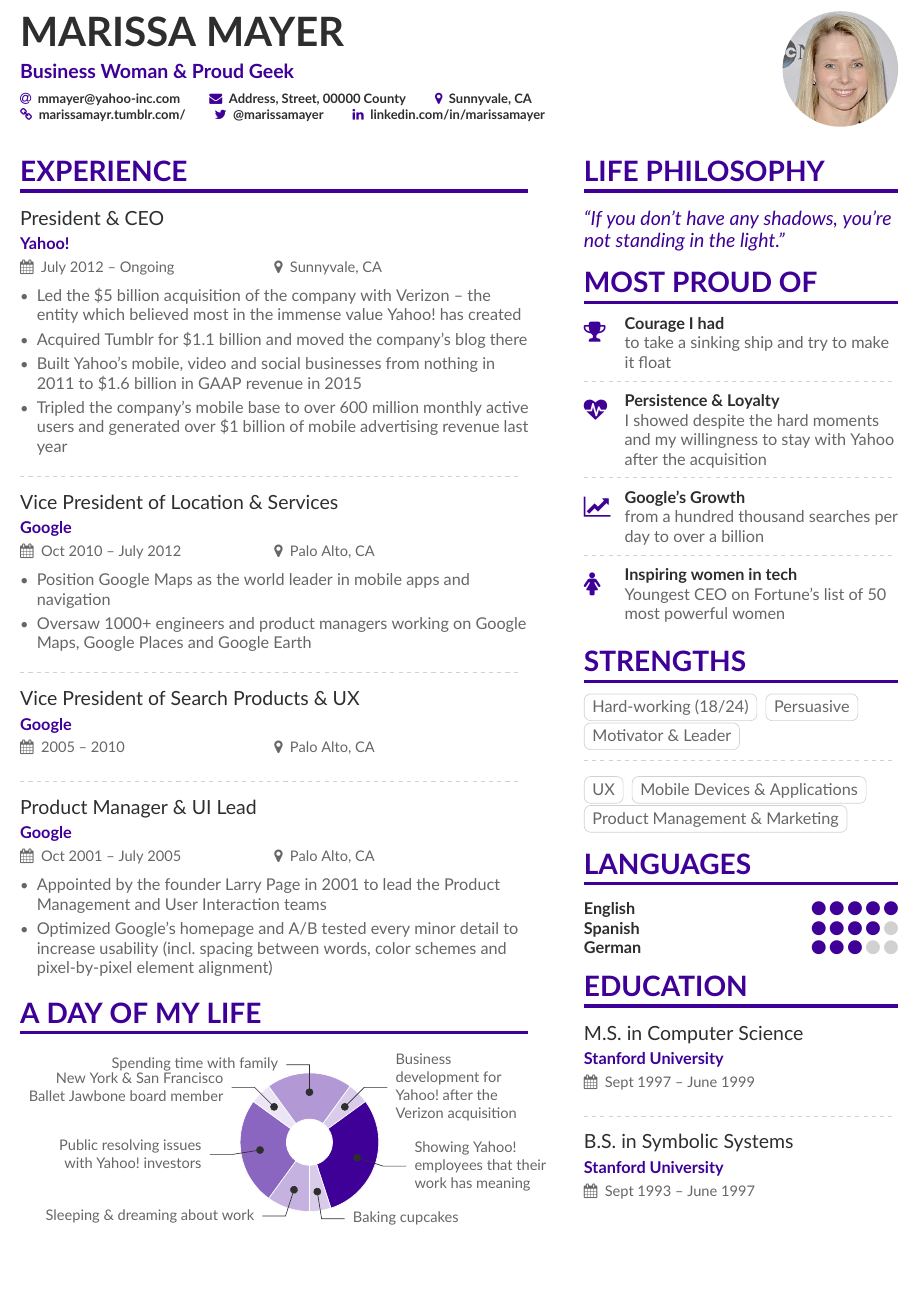
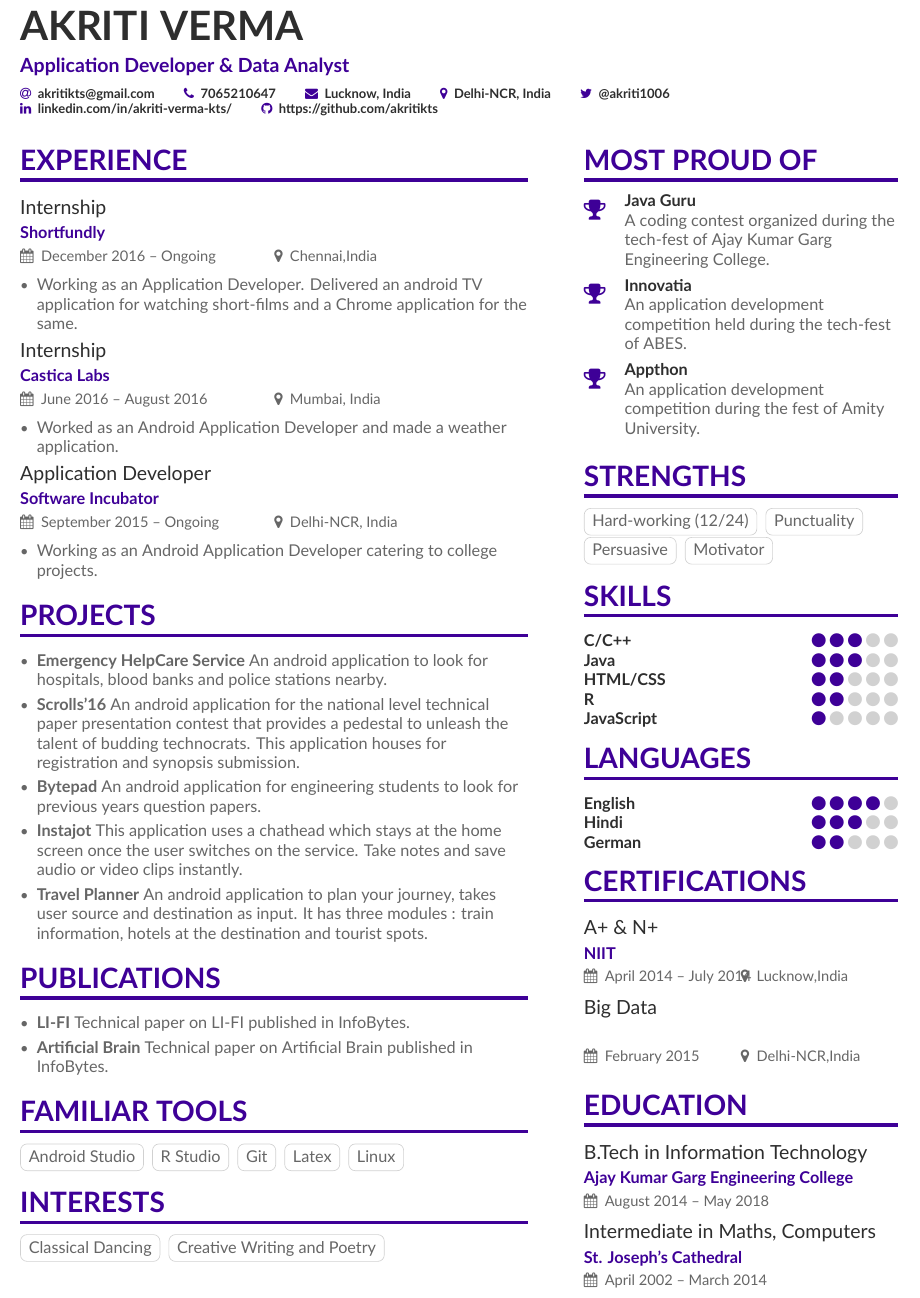
Before and after one commit to akritikts/recent_resume, a LaTeX CV (main.tex, which reads page1sidebar.tex): part of page 1 of 2 before the commit and part of the page after it, cut at the place of the change, the shorter picture padded with empty space. Compiled offline with XeLaTeX.

Commit message:
Update on Overleaf.

```diff
--- a/main.tex
+++ b/main.tex
@@ -63,21 +63,21 @@
 \addbibresource{sample.bib}
 
 \begin{document}
-\name{Marissa Mayer}
-\tagline{Business Woman \& Proud Geek}
+\name{Akriti Verma}
+\tagline{Application Developer \& Data Analyst}
 % Cropped to square from https://en.wikipedia.org/wiki/Marissa_Mayer#/media/File:Marissa_Mayer_May_2014_(cropped).jpg, CC-BY 2.0
-\photo{2.5cm}{mmayer-wikipedia-cc-by-2_0}
+%\photo{2.5cm}{mmayer-wikipedia-cc-by-2_0}
 \personalinfo{%
   % Not all of these are required!
   % You can add your own with \printinfo{symbol}{detail}
-  \email{mmayer@yahoo-inc.com}
-%   \phone{000-00-0000}
-  \mailaddress{Address, Street, 00000 County}
-  \location{Sunnyvale, CA}
-  \homepage{marissamayr.tumblr.com/}
-  \twitter{@marissamayer}
-  \linkedin{linkedin.com/in/marissamayer}
-%   \github{github.com/mmayer} % I'm just making this up though.
+  \email{akritikts@gmail.com}
+  \phone{7065210647}
+  \mailaddress{Lucknow, India}
+  \location{Delhi-NCR, India}
+  %/homepage{marissamayr.tumblr.com/}
+  \twitter{@akriti1006}
+  \linkedin{linkedin.com/in/akriti-verma-kts/}
+  \github{https://github.com/akritikts} % I'm just making this up though.
 %   \orcid{orcid.org/0000-0000-0000-0000} % Obviously making this up too. If you want to use this field (and also other academicons symbols), add "academicons" option to \documentclass{altacv}
 }
 
@@ -92,34 +92,79 @@
 %% \cvsection title in the "main" bar.
 \cvsection[page1sidebar]{Experience}
 
-\cvevent{President \& CEO}{Yahoo!}{July 2012 -- Ongoing}{Sunnyvale, CA}
+\cvevent{Internship}{Shortfundly}{December 2016 -- Ongoing}{Chennai,India}
 \begin{itemize}
-\item Led the \$5 billion acquisition of the company with Verizon -- the entity which believed most in the immense value Yahoo!\ has created
-\item Acquired Tumblr for \$1.1 billion and moved the company's blog there
-\item Built Yahoo's mobile, video and social businesses from nothing in 2011 to \$1.6 billion in GAAP revenue in 2015
-\item Tripled the company's mobile base to over 600 million monthly active users and generated over \$1 billion of mobile advertising revenue last year
+\item Working as an Application Developer. Delivered an android TV application for watching short-films and a Chrome application for the same.
 \end{itemize}
 
-\divider
-
-\cvevent{Vice President of Location \& Services}{Google}{Oct 2010 -- July 2012}{Palo Alto, CA}
+\cvevent{Internship}{Castica Labs}{June 2016 -- August 2016}{Mumbai, India}
 \begin{itemize}
-\item Position Google Maps as the world leader in mobile apps and navigation
-\item Oversaw 1000+ engineers and product managers working on Google Maps, Google Places and Google Earth
+\item Worked as an Android Application Developer and made a weather application.
 \end{itemize}
 
-\divider
+\cvevent{Application Developer}{Software Incubator}{September 2015 -- Ongoing}{Delhi-NCR, India}
+\begin{itemize}
+\item Working as an Android Application Developer catering to college projects.
+\end{itemize}
+\cvsection{Projects}
+\begin{itemize}
+\item \textbf{Emergency HelpCare Service}
+An android application to look for hospitals, blood banks and police stations nearby.
+\end{itemize}
+\begin{itemize}
+\item \textbf{Scrolls'16}
+An android application for the national level technical paper
+presentation contest that provides a pedestal to unleash the
+talent of budding technocrats. This application houses for
+registration and synopsis submission.
+\end{itemize}
+\begin{itemize}
+\item \textbf{Bytepad}
+An android application for engineering students to look for previous
+years question papers.
+\end{itemize}
+\begin{itemize}
+\item \textbf{Instajot}
+This application uses a chathead which stays at the home screen
+once the user switches on the service. Take notes and save
+audio or video clips instantly.
+\end{itemize}
+\begin{itemize}
+\item \textbf{Travel Planner}
+An android application to plan your journey, takes user source
+and destination as input. It has three modules : train
+information, hotels at the destination and tourist spots.
+\end{itemize}
 
-\cvevent{Vice President of Search Products \& UX}{Google}{2005 --  2010}{Palo Alto, CA}
+\cvsection{Publications}
+\begin{itemize}
+\item \textbf{LI-FI}
+Technical paper on LI-FI published in InfoBytes.
+\end{itemize}
+\begin{itemize}
+\item \textbf{Artificial Brain}
+Technical paper on Artificial Brain published in InfoBytes.
+\end{itemize}
 
-\divider
+\cvsection{Familiar Tools}
 
-\cvevent{Product Manager \& UI Lead}{Google}{Oct 2001 -- July 2005}{Palo Alto, CA}
+\cvtag{Android Studio}
+\cvtag{R Studio}
+\cvtag{Git}
+\cvtag{Latex}
+\cvtag{Linux}
 
-\begin{itemize}
-\item Appointed by the founder Larry Page in 2001 to lead the Product Management and User Interaction teams
-\item Optimized Google's homepage and A/B tested every minor detail to increase usability (incl.~spacing between words, color schemes and pixel-by-pixel element alignment)
-\end{itemize}
+
+\cvsection{Interests}
+
+\cvtag{Classical Dancing}
+\cvtag{Creative Writing and Poetry}
+
+
+
+
+
+
 
 % \divider
 
@@ -130,16 +175,4 @@
 % \item Developed targeted advertisement in order to use user's search queries and show them related ads
 % \end{itemize}
 
-\cvsection{A Day of My Life}
 
-% Adapted from @Jake's answer from http://tex.stackexchange.com/a/82729/226
-% \wheelchart{outer radius}{inner radius}{
-% comma-separated list of value/text width/color/detail}
-\wheelchart{1.5cm}{0.5cm}{%
-  10/13em/accent!30/Sleeping \& dreaming about work,
-  25/9em/accent!60/Public resolving issues with Yahoo!\ investors,
-  5/12em/accent!10/New York \& San Francisco Ballet Jawbone board member,
-  20/12em/accent!40/Spending time with family,
-  5/8em/accent!20/Business development for Yahoo!\ after the Verizon acquisition,
-  30/9em/accent/Showing Yahoo!\ employees that their work has meaning,
-  5/8em/accent!20/Baking cupcakes
--- a/page1sidebar.tex
+++ b/page1sidebar.tex
@@ -1,51 +1,52 @@
-\cvsection{Life Philosophy}
-\begin{quote}
-``If you don't have any shadows, you're not standing in the light.''
-\end{quote}
+
 
 \cvsection{Most Proud of}
 
-\cvachievement{\faTrophy}{Courage I had}{to take a sinking ship and try to make it float}
+\cvachievement{\faTrophy}{Java Guru}{A coding contest organized during the tech-fest of Ajay Kumar Garg Engineering College.}
 
-\divider
+\cvachievement{\faTrophy}{Innovatia}{An application development competition held during the tech-fest of ABES.}
 
-\cvachievement{\faHeartbeat}{Persistence \& Loyalty}{I showed despite the hard moments and my willingness to stay with Yahoo after the acquisition}
+\cvachievement{\faTrophy}{Appthon}{An application development competition during the fest of Amity University.}
 
-\divider
-
-\cvachievement{\faLineChart}{Google's Growth}{from a hundred thousand searches per day to over a billion}
-
-\divider
-
-\cvachievement{\faFemale}{Inspiring women in tech}{Youngest CEO on Fortune's list of 50 most powerful women}
 
 \cvsection{Strengths}
 
-\cvtag{Hard-working (18/24)}
+\cvtag{Hard-working (12/24)}
+\cvtag{Punctuality}
 \cvtag{Persuasive}
-\cvtag{Motivator \& Leader}
+\cvtag{Motivator}
 
-\divider\smallskip
+\cvsection{Skills}
 
-\cvtag{UX}
-\cvtag{Mobile Devices \& Applications}
-\cvtag{Product Management \& Marketing}
+\cvskill{C/C++}{3}
+% \divider
+
+\cvskill{Java}{3}
+% \divider
+
+\cvskill{HTML/CSS}{2}
+\cvskill{R}{2}
+\cvskill{JavaScript}{1}
 
 \cvsection{Languages}
 
-\cvskill{English}{5}
+\cvskill{English}{4}
 % \divider
 
-\cvskill{Spanish}{4}
+\cvskill{Hindi}{3}
 % \divider
 
-\cvskill{German}{3}
+\cvskill{German}{2}
+
+\cvsection{Certifications}
+
+\cvevent{A+ \& N+ }{NIIT}{April 2014 -- July 2014}{Lucknow,India}
+
+\cvevent{Big Data}{}{February 2015}{Delhi-NCR,India}
 
 
 \cvsection{Education}
 
-\cvevent{M.S.\ in Computer Science}{Stanford University}{Sept 1997 -- June 1999}{}
+\cvevent{B.Tech\ in Information Technology}{Ajay Kumar Garg Engineering College}{August 2014 -- May 2018}{}
 
-\divider
-
-\cvevent{B.S.\ in Symbolic Systems}{Stanford University}{Sept 1993 -- June 1997}{}
+\cvevent{Intermediate\ in Maths, Computers}{St. Joseph's Cathedral}{April 2002 -- March 2014}{}
```
Also changed, not shown: main.tex (13 more changed lines).
